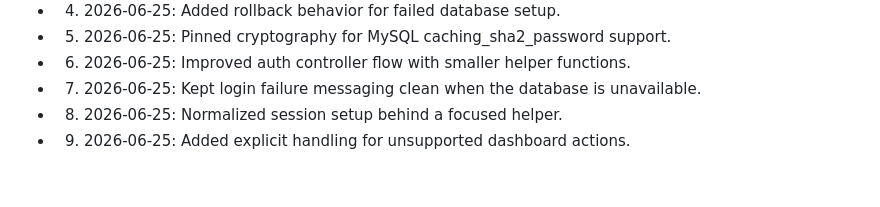
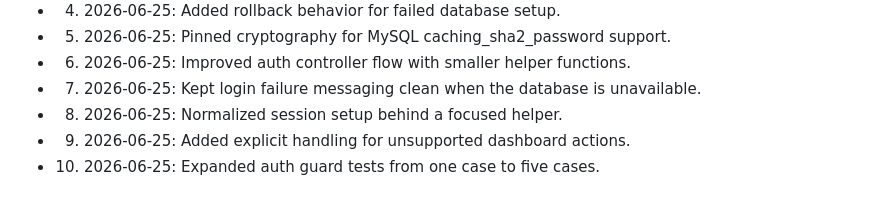
Before and after one commit to Mrz-crypto/flaskapp, a Markdown page: POLISH_NOTES.md, the part around the change. GitHub-like rendering.

Commit message:
Record polish detail 10

```diff
--- a/POLISH_NOTES.md
+++ b/POLISH_NOTES.md
@@ -61,3 +61,4 @@
 - 07. 2026-06-25: Kept login failure messaging clean when the database is unavailable.
 - 08. 2026-06-25: Normalized session setup behind a focused helper.
 - 09. 2026-06-25: Added explicit handling for unsupported dashboard actions.
+- 10. 2026-06-25: Expanded auth guard tests from one case to five cases.
```
